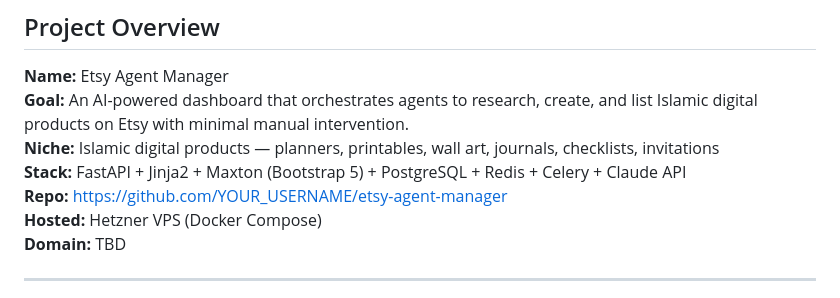
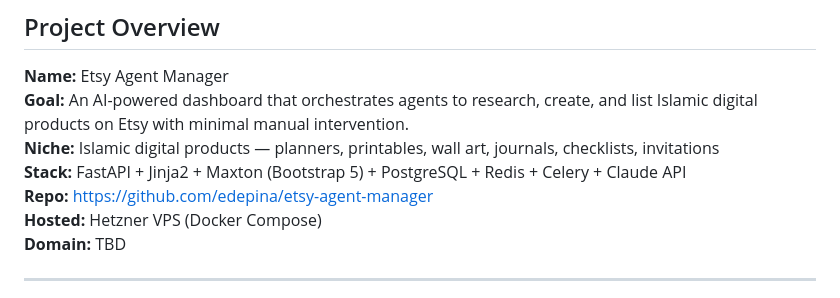
Before and after one commit to edepina/etsy-agent-manager, a Markdown page: PROJECT.md, the part around the change. Drawn GitHub-style.

Commit message:
Add project tracking file

```diff
--- a/PROJECT.md
+++ b/PROJECT.md
@@ -11,7 +11,7 @@
 **Goal:** An AI-powered dashboard that orchestrates agents to research, create, and list Islamic digital products on Etsy with minimal manual intervention.
 **Niche:** Islamic digital products — planners, printables, wall art, journals, checklists, invitations
 **Stack:** FastAPI + Jinja2 + Maxton (Bootstrap 5) + PostgreSQL + Redis + Celery + Claude API
-**Repo:** https://github.com/YOUR_USERNAME/etsy-agent-manager
+**Repo:** https://github.com/edepina/etsy-agent-manager
 **Hosted:** Hetzner VPS (Docker Compose)
 **Domain:** TBD
 
```
